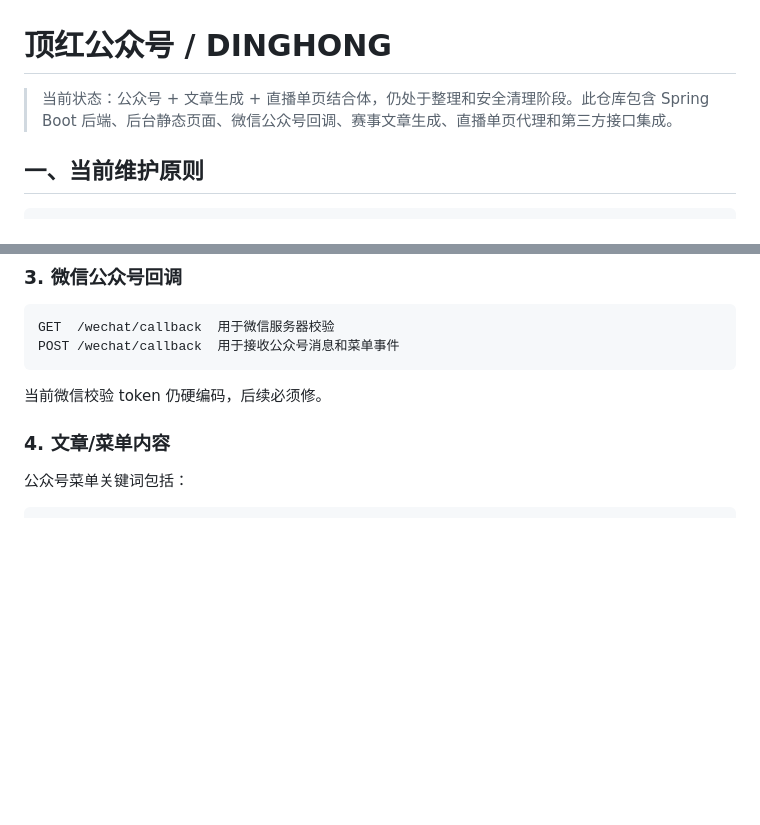
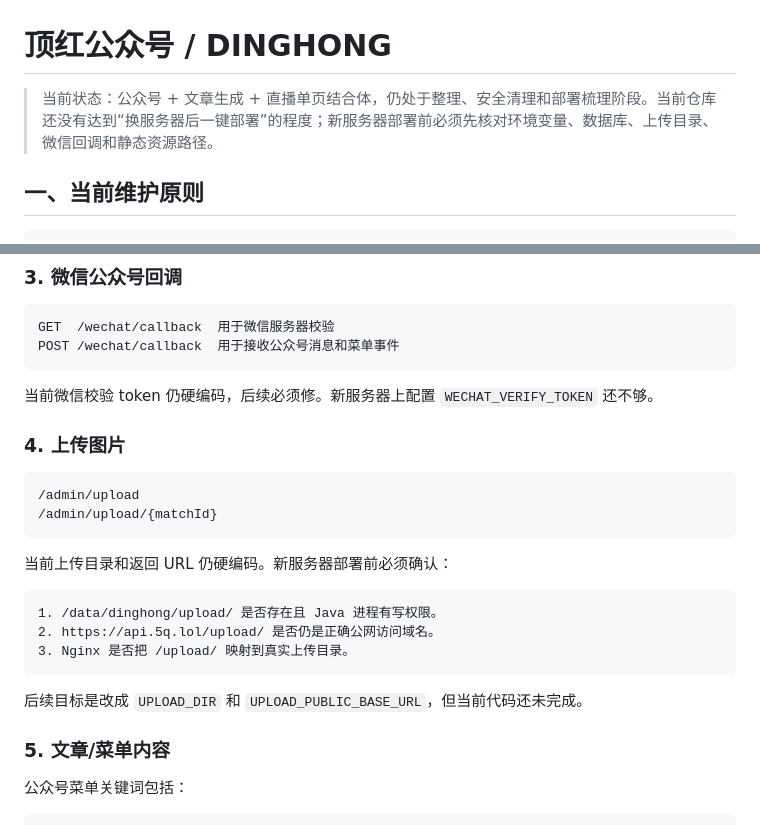
Before and after one commit to imtaka1988-lgtm/DINGHONG, a Markdown page: README.md, 2 parts joined by grey strips. Rendered like a GitHub page; blank space fills up the shorter version.

````diff
--- a/README.md
+++ b/README.md
@@ -1,6 +1,6 @@
 # 顶红公众号 / DINGHONG
 
-> 当前状态：公众号 + 文章生成 + 直播单页结合体，仍处于整理和安全清理阶段。此仓库包含 Spring Boot 后端、后台静态页面、微信公众号回调、赛事文章生成、直播单页代理和第三方接口集成。
+> 当前状态：公众号 + 文章生成 + 直播单页结合体，仍处于整理、安全清理和部署梳理阶段。当前仓库还没有达到“换服务器后一键部署”的程度；新服务器部署前必须先核对环境变量、数据库、上传目录、微信回调和静态资源路径。
 
 ## 一、当前维护原则
 
@@ -127,9 +142,26 @@ GET  /wechat/callback  用于微信服务器校验
 POST /wechat/callback  用于接收公众号消息和菜单事件
 ```
 
-当前微信校验 token 仍硬编码，后续必须修。
+当前微信校验 token 仍硬编码，后续必须修。新服务器上配置 `WECHAT_VERIFY_TOKEN` 还不够。
 
-### 4. 文章/菜单内容
+### 4. 上传图片
+
+```text
+/admin/upload
+/admin/upload/{matchId}
+```
+
+当前上传目录和返回 URL 仍硬编码。新服务器部署前必须确认：
+
+```text
+1. /data/dinghong/upload/ 是否存在且 Java 进程有写权限。
+2. https://api.5q.lol/upload/ 是否仍是正确公网访问域名。
+3. Nginx 是否把 /upload/ 映射到真实上传目录。
+```
+
+后续目标是改成 `UPLOAD_DIR` 和 `UPLOAD_PUBLIC_BASE_URL`，但当前代码还未完成。
+
+### 5. 文章/菜单内容
 
 公众号菜单关键词包括：
 
````
Also changed, not shown: other parts of README.md (+50 -24 lines).
